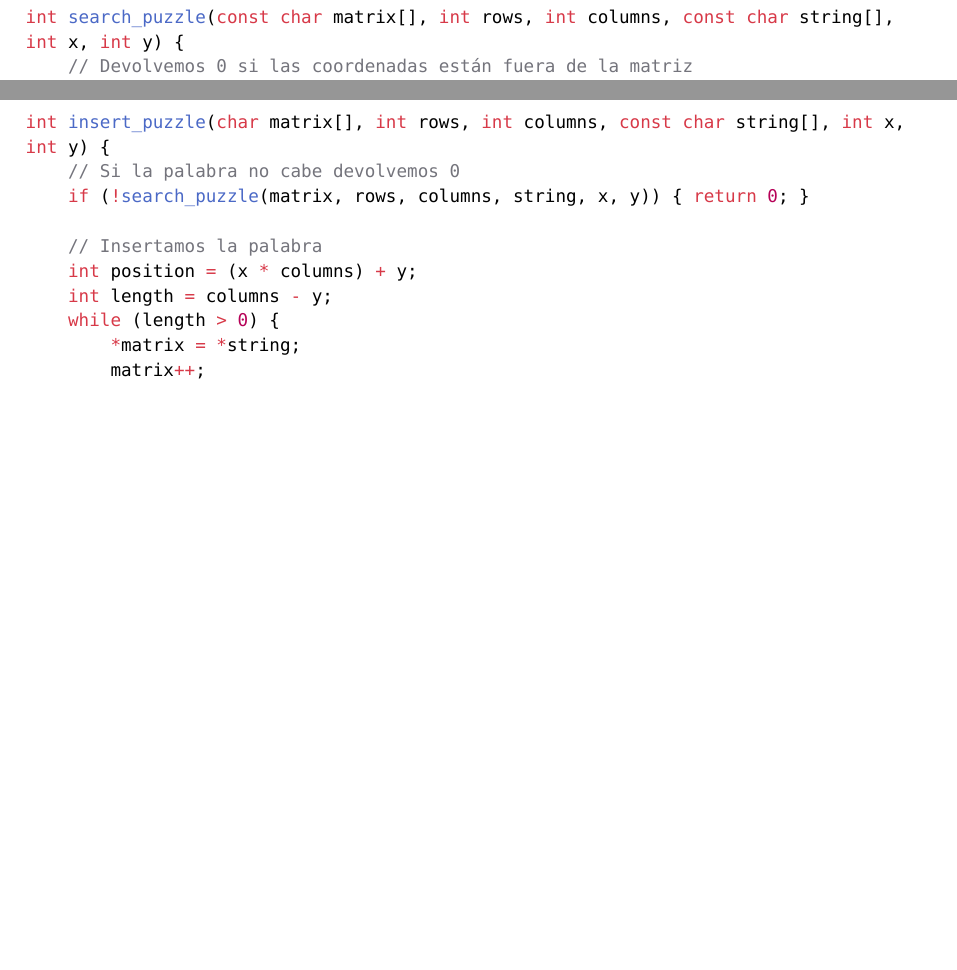
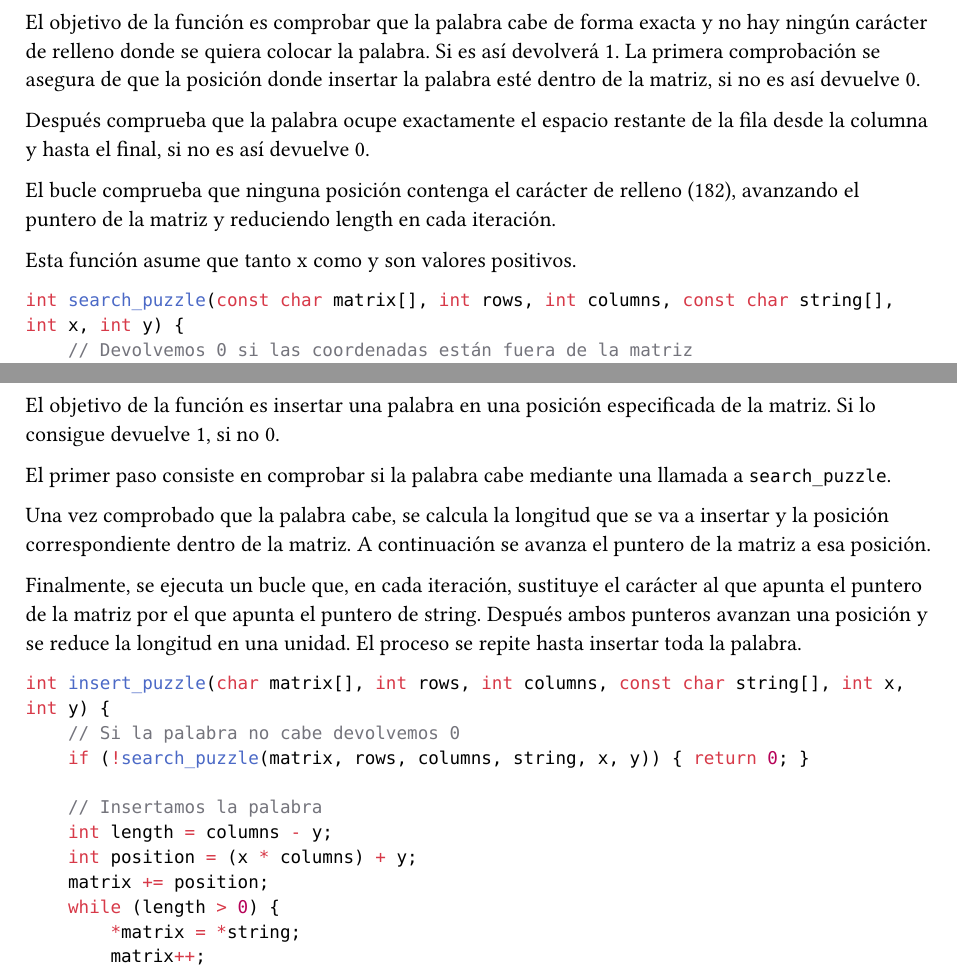
Before and after one commit to sadrecursion/compus-prt-1, a Typst document (mem.typ): two parts of pages 6 and 7 of 7, joined at a grey line, cut at the place of the change, the shorter picture padded with empty space. Compiled offline with Typst 0.15.

Commit message:
search e insert en memoria y corregir faltas

````diff
--- a/mem.typ
+++ b/mem.typ
@@ -173,6 +173,18 @@ void puzzle_print(const char matrix[], int rows, int columns) {
 #pagebreak()
 = `search_puzzle`
 #v(2em)
+El objetivo de la función es comprobar que la palabra cabe de forma exacta y no
+hay ningún carácter de relleno donde se quiera colocar la palabra. Si es así devolverá 1.
+La primera comprobación se asegura de que la posición donde insertar la palabra
+esté dentro de la matriz, si no es así devuelve 0.
+
+Después comprueba que la palabra ocupe exactamente el espacio restante de la fila
+desde la columna y hasta el final, si no es así devuelve 0.
+
+El bucle comprueba que ninguna posición contenga el carácter de relleno (182), avanzando
+el puntero de la matriz y reduciendo length en cada iteración.
+
+Esta función asume que tanto x como y son valores positivos.
 
 ```c
 int search_puzzle(const char matrix[], int rows, int columns, const char string[], int x, int y) {
@@ -199,6 +211,17 @@ int search_puzzle(const char matrix[], int rows, int columns, const char string[
 #pagebreak()
 = `insert_puzzle`
 #v(2em)
+El objetivo de la función es insertar una palabra en una posición especificada
+de la matriz. Si lo consigue devuelve 1, si no 0.
+
+El primer paso consiste en comprobar si la palabra cabe mediante una llamada a `search_puzzle`.
+
+Una vez comprobado que la palabra cabe, se calcula la longitud que se va a insertar y la
+posición correspondiente dentro de la matriz. A continuación se avanza el puntero de la matriz a esa posición.
+
+Finalmente, se ejecuta un bucle que, en cada iteración, sustituye el carácter al que apunta el puntero
+de la matriz por el que apunta el puntero de string. Después ambos punteros avanzan una posición y se
+reduce la longitud en una unidad. El proceso se repite hasta insertar toda la palabra.
 
 ```c
 int insert_puzzle(char matrix[], int rows, int columns, const char string[], int x, int y) {
@@ -206,8 +229,9 @@ int insert_puzzle(char matrix[], int rows, int columns, const char string[], int
     if (!search_puzzle(matrix, rows, columns, string, x, y)) { return 0; }
 
     // Insertamos la palabra
+    int length = columns - y;
     int position = (x * columns) + y;
-    int length = columns - y;
+    matrix += position;
     while (length > 0) {
         *matrix = *string;
         matrix++;
````
Also changed, not shown: mem.typ (10 more changed lines), 2 other files.
